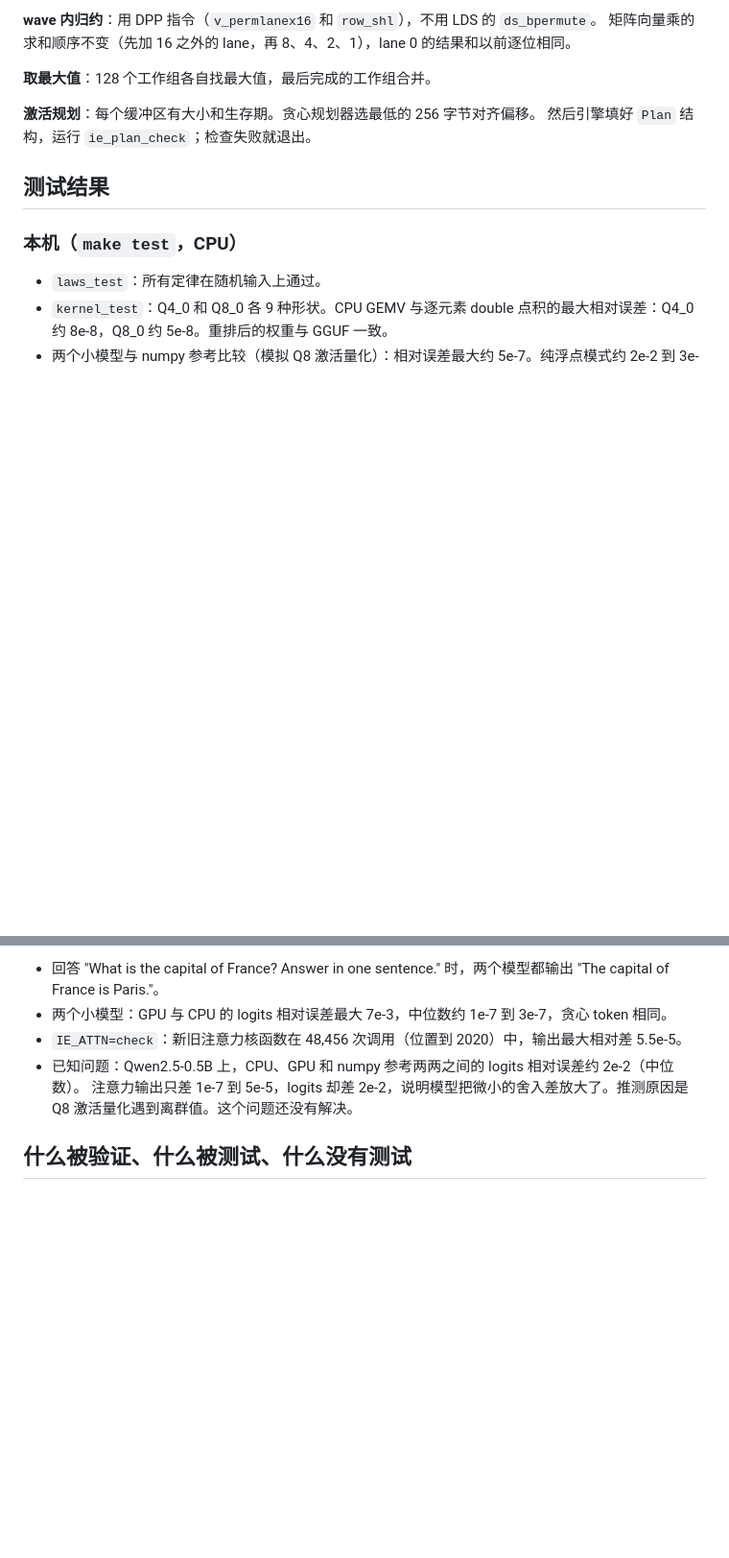
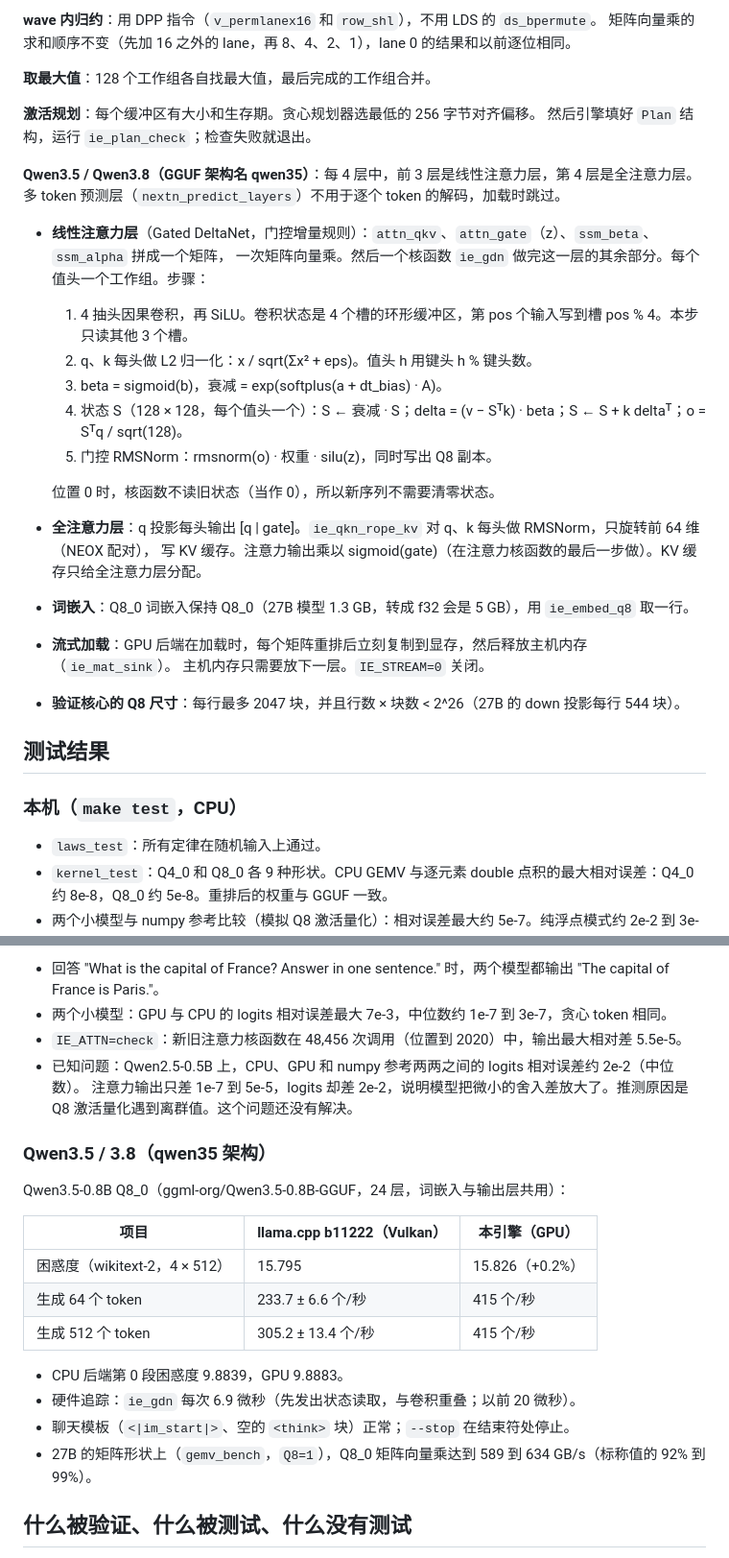
Before and after one commit to hanw/amd.c, a Markdown page: README.md, 2 parts joined by grey strips. Shown at 96% size. Rendered like a GitHub page; blank space fills up the shorter version.

Commit message:
README: qwen35 design and Qwen3.5-0.8B results
Co-Authored-By: Claude Opus 5.5 <noreply@anthropic.com>
Claude-Session: https://claude.ai/code/session_01Lc5NTt2Fq9fgagrQEK1TZN

```diff
--- a/README.md
+++ b/README.md
@@ -143,6 +143,25 @@ CPU 后端按完全相同的划分和顺序计算，所以两者只差浮点舍
 **激活规划**：每个缓冲区有大小和生存期。贪心规划器选最低的 256 字节对齐偏移。
 然后引擎填好 `Plan` 结构，运行 `ie_plan_check`；检查失败就退出。
 
+**Qwen3.5 / Qwen3.8（GGUF 架构名 qwen35）**：每 4 层中，前 3 层是线性注意力层，第 4 层是全注意力层。
+多 token 预测层（`nextn_predict_layers`）不用于逐个 token 的解码，加载时跳过。
+
+- **线性注意力层**（Gated DeltaNet，门控增量规则）：`attn_qkv`、`attn_gate`（z）、`ssm_beta`、`ssm_alpha` 拼成一个矩阵，
+  一次矩阵向量乘。然后一个核函数 `ie_gdn` 做完这一层的其余部分。每个值头一个工作组。步骤：
+  1. 4 抽头因果卷积，再 SiLU。卷积状态是 4 个槽的环形缓冲区，第 pos 个输入写到槽 pos % 4。本步只读其他 3 个槽。
+  2. q、k 每头做 L2 归一化：x / sqrt(Σx² + eps)。值头 h 用键头 h % 键头数。
+  3. beta = sigmoid(b)，衰减 = exp(softplus(a + dt_bias) · A)。
+  4. 状态 S（128 × 128，每个值头一个）：S ← 衰减 · S；delta = (v − Sᵀk) · beta；S ← S + k deltaᵀ；o = Sᵀq / sqrt(128)。
+  5. 门控 RMSNorm：rmsnorm(o) · 权重 · silu(z)，同时写出 Q8 副本。
+
+  位置 0 时，核函数不读旧状态（当作 0），所以新序列不需要清零状态。
+- **全注意力层**：q 投影每头输出 [q | gate]。`ie_qkn_rope_kv` 对 q、k 每头做 RMSNorm，只旋转前 64 维（NEOX 配对），
+  写 KV 缓存。注意力输出乘以 sigmoid(gate)（在注意力核函数的最后一步做）。KV 缓存只给全注意力层分配。
+- **词嵌入**：Q8_0 词嵌入保持 Q8_0（27B 模型 1.3 GB，转成 f32 会是 5 GB），用 `ie_embed_q8` 取一行。
+- **流式加载**：GPU 后端在加载时，每个矩阵重排后立刻复制到显存，然后释放主机内存（`ie_mat_sink`）。
+  主机内存只需要放下一层。`IE_STREAM=0` 关闭。
+- **验证核心的 Q8 尺寸**：每行最多 2047 块，并且行数 × 块数 < 2^26（27B 的 down 投影每行 544 块）。
+
 ## 测试结果
 
 ### 本机（`make test`，CPU）
@@ -198,6 +217,21 @@ Qwen2.5-3B-Instruct Q4_0（输出层 Q6_K → Q8_0，每个 token 读 1891 MB）
 - 已知问题：Qwen2.5-0.5B 上，CPU、GPU 和 numpy 参考两两之间的 logits 相对误差约 2e-2（中位数）。
   注意力输出只差 1e-7 到 5e-5，logits 却差 2e-2，说明模型把微小的舍入差放大了。推测原因是 Q8 激活量化遇到离群值。这个问题还没有解决。
 
+### Qwen3.5 / 3.8（qwen35 架构）
+
+Qwen3.5-0.8B Q8_0（ggml-org/Qwen3.5-0.8B-GGUF，24 层，词嵌入与输出层共用）：
+
+| 项目 | llama.cpp b11222（Vulkan） | 本引擎（GPU） |
+|---|---|---|
+| 困惑度（wikitext-2，4 × 512） | 15.795 | 15.826（+0.2%） |
+| 生成 64 个 token | 233.7 ± 6.6 个/秒 | 415 个/秒 |
+| 生成 512 个 token | 305.2 ± 13.4 个/秒 | 415 个/秒 |
+
+- CPU 后端第 0 段困惑度 9.8839，GPU 9.8883。
+- 硬件追踪：`ie_gdn` 每次 6.9 微秒（先发出状态读取，与卷积重叠；以前 20 微秒）。
+- 聊天模板（`<|im_start|>`、空的 `<think>` 块）正常；`--stop` 在结束符处停止。
+- 27B 的矩阵形状上（`gemv_bench`，`Q8=1`），Q8_0 矩阵向量乘达到 589 到 634 GB/s（标称值的 92% 到 99%）。
+
 ## 什么被验证、什么被测试、什么没有测试
 
 **被验证（Lean 证明，对所有输入成立，`make proofs` 约 1 分钟）**：`core/ie_core.h` 中的函数满足 `laws/ie_laws.cpp` 的 22 条定律：
```
